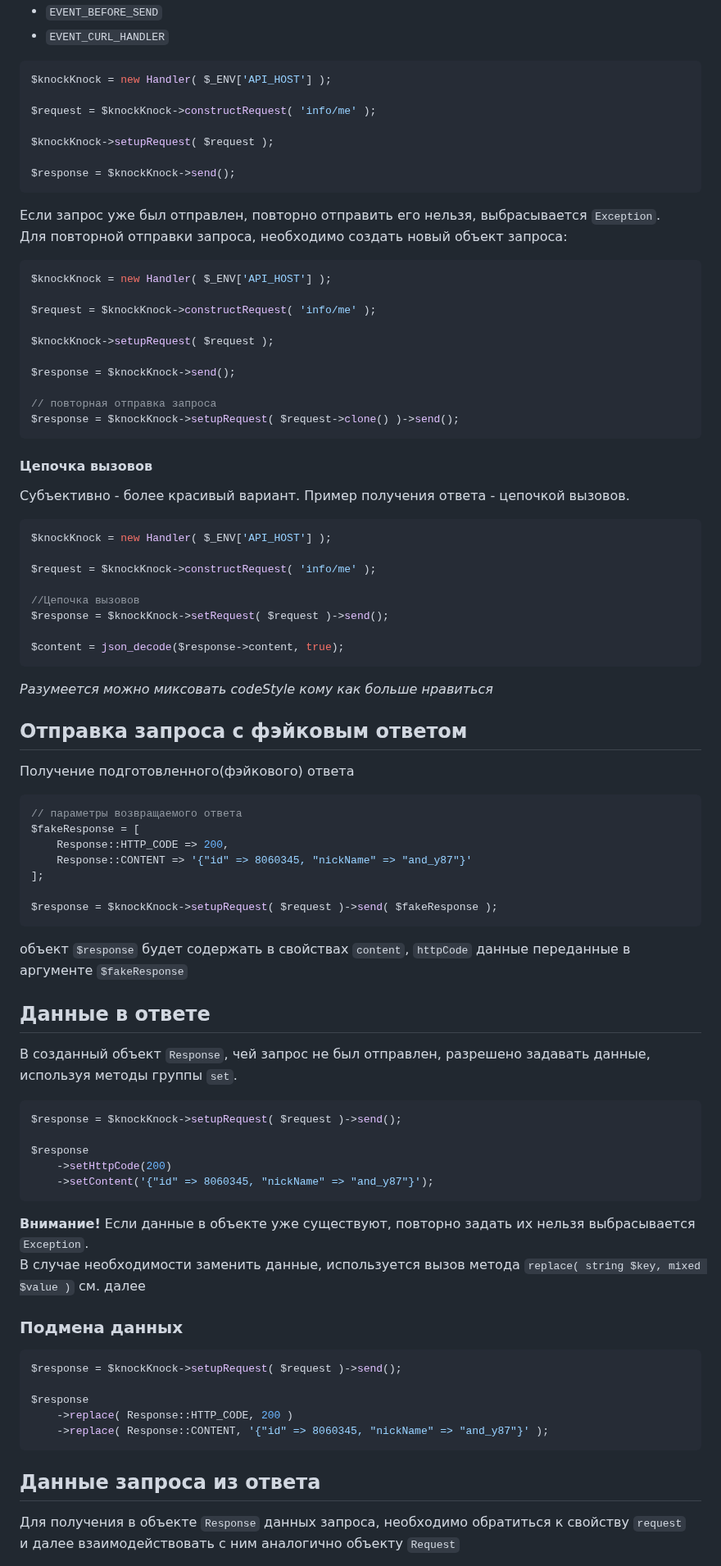
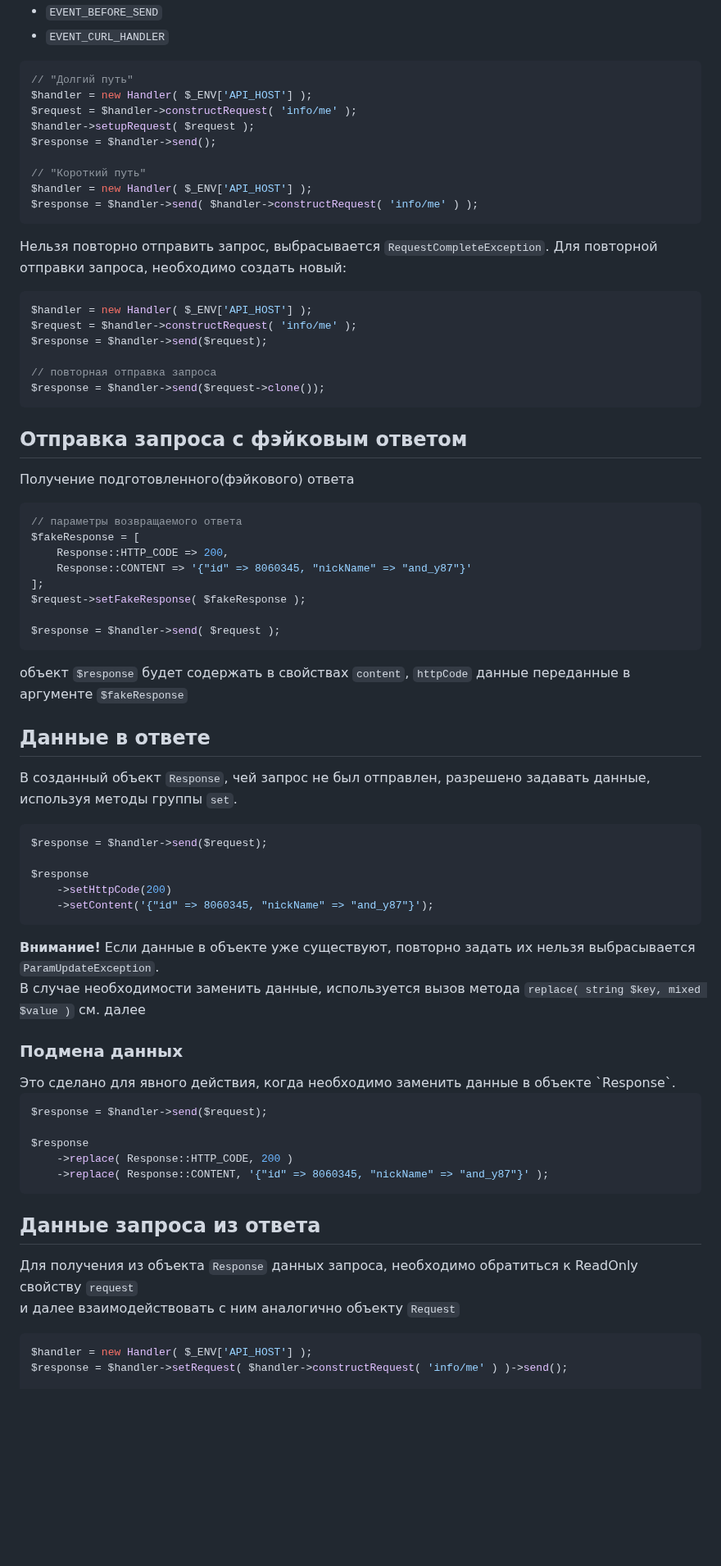
Before and after one commit to andy87/knock-knock, a Markdown page: README.md, the part around one of its changes. Shown at 82% size. GitHub-like rendering; blank space fills up the shorter version.

````diff
--- a/README.md
+++ b/README.md
@@ -464,46 +464,26 @@ $response = $knockKnock->constructResponse([
  - `EVENT_CURL_HANDLER`
 
 ```php
-$knockKnock = new Handler( $_ENV['API_HOST'] );
+// "Долгий путь"
+$handler = new Handler( $_ENV['API_HOST'] );
+$request = $handler->constructRequest( 'info/me' );
+$handler->setupRequest( $request );
+$response = $handler->send();
 
-$request = $knockKnock->constructRequest( 'info/me' );
-
-$knockKnock->setupRequest( $request );
-
-$response = $knockKnock->send();
+// "Короткий путь"
+$handler = new Handler( $_ENV['API_HOST'] );
+$response = $handler->send( $handler->constructRequest( 'info/me' ) );
 ```
-
-Если запрос уже был отправлен, повторно отправить его нельзя, выбрасывается `Exception`.
-Для повторной отправки запроса, необходимо создать новый объект запроса:
+Нельзя повторно отправить запрос, выбрасывается `RequestCompleteException`.
+Для повторной отправки запроса, необходимо создать новый:
 ```php
-$knockKnock = new Handler( $_ENV['API_HOST'] );
-
-$request = $knockKnock->constructRequest( 'info/me' );
-
-$knockKnock->setupRequest( $request );
-
-$response = $knockKnock->send();
+$handler = new Handler( $_ENV['API_HOST'] );
+$request = $handler->constructRequest( 'info/me' );
+$response = $handler->send($request);
 
 // повторная отправка запроса
-$response = $knockKnock->setupRequest( $request->clone() )->send();
+$response = $handler->send($request->clone());
 ```
-
-<h4 id="knockknock-src-Handler-chain-call">
-    Цепочка вызовов
-</h4>
-
-Субъективно - более красивый вариант. Пример получения ответа - цепочкой вызовов.
-```php
-$knockKnock = new Handler( $_ENV['API_HOST'] );
-
-$request = $knockKnock->constructRequest( 'info/me' );
-
-//Цепочка вызовов
-$response = $knockKnock->setRequest( $request )->send();
-
-$content = json_decode($response->content, true);
-```
-_Разумеется можно миксовать codeStyle кому как больше нравиться_
 
 <h2 id="knockknock-src-Handler-fakeResponse">
     Отправка запроса с фэйковым ответом
@@ -516,8 +496,9 @@ $fakeResponse = [
     Response::HTTP_CODE => 200,
     Response::CONTENT => '{"id" => 8060345, "nickName" => "and_y87"}'
 ];
+$request->setFakeResponse( $fakeResponse );
 
-$response = $knockKnock->setupRequest( $request )->send( $fakeResponse );
+$response = $handler->send( $request );
 ```
 объект `$response` будет содержать в свойствах `content`, `httpCode` данные переданные в аргументе `$fakeResponse`
 
@@ -527,21 +508,22 @@ $response = $knockKnock->setupRequest( $request )->send( $fakeResponse );
 
 В созданный объект `Response`, чей запрос не был отправлен, разрешено задавать данные, используя методы группы `set`.
 ```php
-$response = $knockKnock->setupRequest( $request )->send();
+$response = $handler->send($request);
 
 $response
     ->setHttpCode(200)
     ->setContent('{"id" => 8060345, "nickName" => "and_y87"}');
 ```
-**Внимание!** Если данные в объекте уже существуют, повторно задать их нельзя выбрасывается `Exception`.
+**Внимание!** Если данные в объекте уже существуют, повторно задать их нельзя выбрасывается `ParamUpdateException`.
 В случае необходимости заменить данные, используется вызов метода `replace( string $key, mixed $value )` см. далее
 
 <h3 id="knockknock-src-Response-replace">
     Подмена данных
 </h3>
+Это сделано для явного действия, когда необходимо заменить данные в объекте `Response`.
 
 ```php
-$response = $knockKnock->setupRequest( $request )->send();
+$response = $handler->send($request);
 
 $response
     ->replace( Response::HTTP_CODE, 200 )
@@ -552,6 +534,9 @@ $response
     Данные запроса из ответа
 </h2>
 
-Для получения в объекте `Response` данных запроса, необходимо обратиться к свойству `request`
+Для получения из объекта `Response` данных запроса, необходимо обратиться к ReadOnly свойству `request`
 и далее взаимодействовать с ним аналогично объекту `Request`
+```php
+$handler = new Handler( $_ENV['API_HOST'] );
+$response = $handler->setRequest( $handler->constructRequest( 'info/me' ) )->send();
 
````
Also changed, not shown: other parts of README.md (+36 -38 lines), docs/changeLog.md (renamed from docs/CHANGELOG.md, +13 -2 lines), assets/logicHandler.png, 7 other files.
